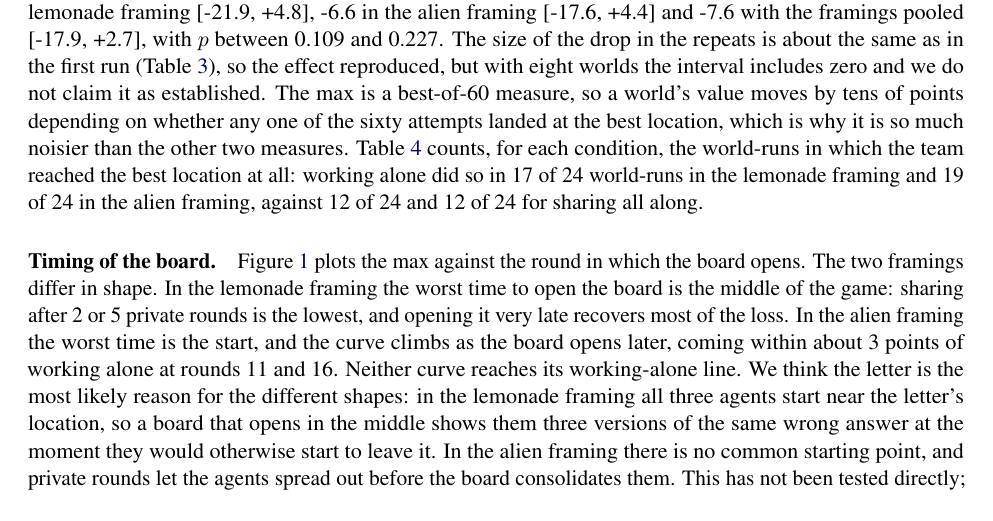
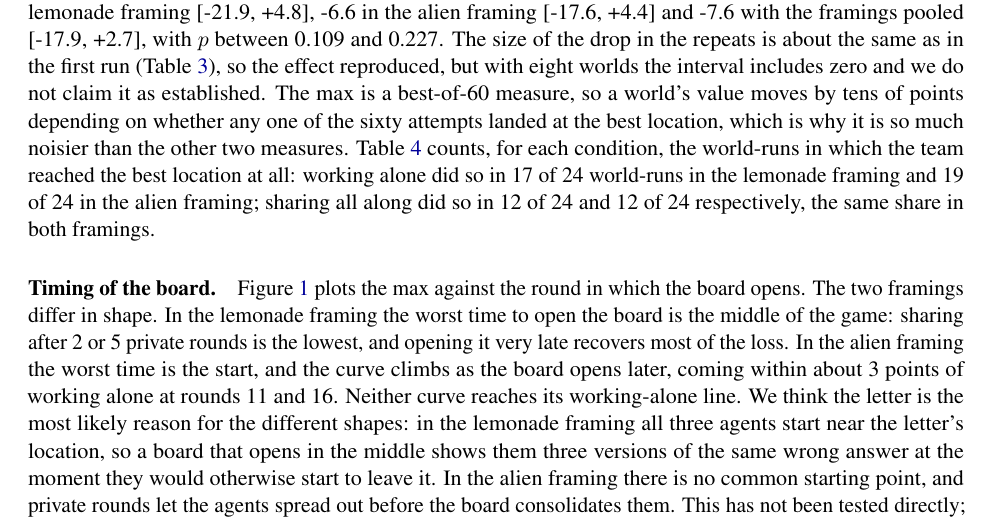
Before and after one commit to sk160902/multiagent-sharing, a LaTeX paper (arxiv/lemonade_sharing_arxiv/main.tex, which reads arxiv/lemonade_sharing_arxiv/sections/results.tex): part of page 8 of 19, cut so that both start at the same text. Compiled offline with pdfLaTeX.

Commit message:
Paper: results wording

```diff
--- a/arxiv/lemonade_sharing_arxiv/sections/results.tex
+++ b/arxiv/lemonade_sharing_arxiv/sections/results.tex
@@ -65,8 +65,8 @@ we do not claim it as established. The max is a best-of-\NAttempts{} measure, so
 tens of points depending on whether any one of the sixty attempts landed at the best location, which is why it
 is so much noisier than the other two measures. Table~\ref{tab:reached} counts, for each condition, the
 world-runs in which the team reached the best location at all: working alone did so in \LemSoloReached{}
-world-runs in the lemonade framing and \AliSoloReached{} in the alien framing, against \LemShareReached{} and
-\AliShareReached{} for sharing all along.
+world-runs in the lemonade framing and \AliSoloReached{} in the alien framing; sharing all along did so in
+\LemShareReached{} and \AliShareReached{} respectively, the same share in both framings.
 
 \begin{table}[t]
   \centering
```
